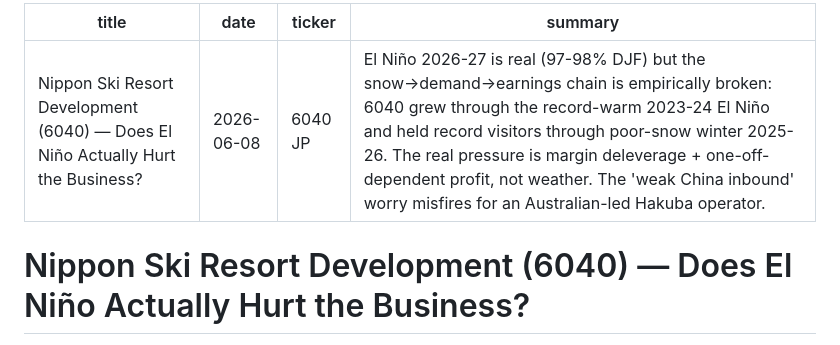
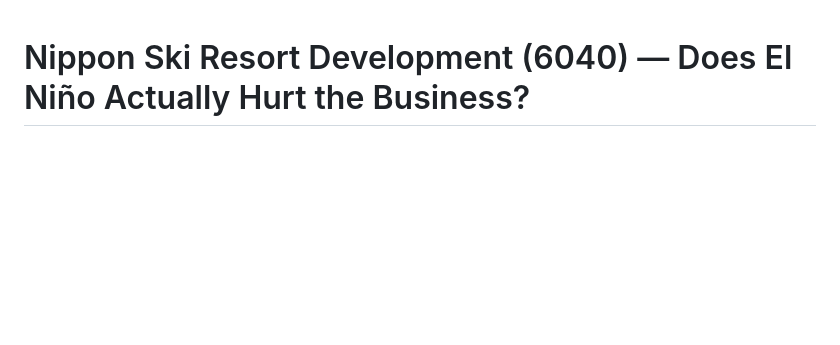
Before and after one commit to komsit37/kp-research, a Markdown page: 2026-06-08-jp-elnino-6040-ski/README.md, the part around the change. GitHub-like rendering; blank space fills up the shorter version.

Commit message:
Fix Pages 404: drop YAML front matter so README is promoted to index.html
jekyll-readme-index only promotes README->index.html when there's no
front matter (with_frontmatter: false default); matches other entries.

Co-Authored-By: Claude Opus 4.8 (1M context) <noreply@anthropic.com>

```diff
--- a/2026-06-08-jp-elnino-6040-ski/README.md
+++ b/2026-06-08-jp-elnino-6040-ski/README.md
@@ -1,10 +1,3 @@
----
-title: "Nippon Ski Resort Development (6040) — Does El Niño Actually Hurt the Business?"
-date: "2026-06-08"
-ticker: "6040 JP"
-summary: "El Niño 2026-27 is real (97-98% DJF) but the snow→demand→earnings chain is empirically broken: 6040 grew through the record-warm 2023-24 El Niño and held record visitors through poor-snow winter 2025-26. The real pressure is margin deleverage + one-off-dependent profit, not weather. The 'weak China inbound' worry misfires for an Australian-led Hakuba operator."
----
-
 # Nippon Ski Resort Development (6040) — Does El Niño Actually Hurt the Business?
 
 **Date:** 2026-06-08
```
